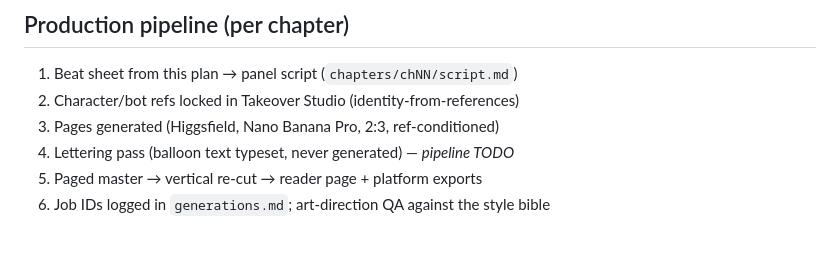
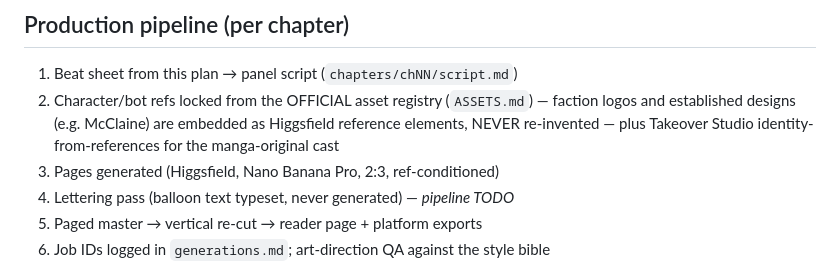
Before and after one commit to FortBlockGames/baez-studio, a Markdown page: takeover-manga/SERIES-PLAN.md, the part around the change. Drawn GitHub-style; blank space fills up the shorter version.

```diff
--- a/takeover-manga/SERIES-PLAN.md
+++ b/takeover-manga/SERIES-PLAN.md
@@ -130,7 +130,10 @@ champion-comic model).
 
 ## Production pipeline (per chapter)
 1. Beat sheet from this plan → panel script (`chapters/chNN/script.md`)
-2. Character/bot refs locked in Takeover Studio (identity-from-references)
+2. Character/bot refs locked from the OFFICIAL asset registry (`ASSETS.md`) —
+   faction logos and established designs (e.g. McClaine) are embedded as
+   Higgsfield reference elements, NEVER re-invented — plus Takeover Studio
+   identity-from-references for the manga-original cast
 3. Pages generated (Higgsfield, Nano Banana Pro, 2:3, ref-conditioned)
 4. Lettering pass (balloon text typeset, never generated) — *pipeline TODO*
 5. Paged master → vertical re-cut → reader page + platform exports
```
Also changed, not shown: takeover-manga/ASSETS.md (added, +54 -0 lines).
